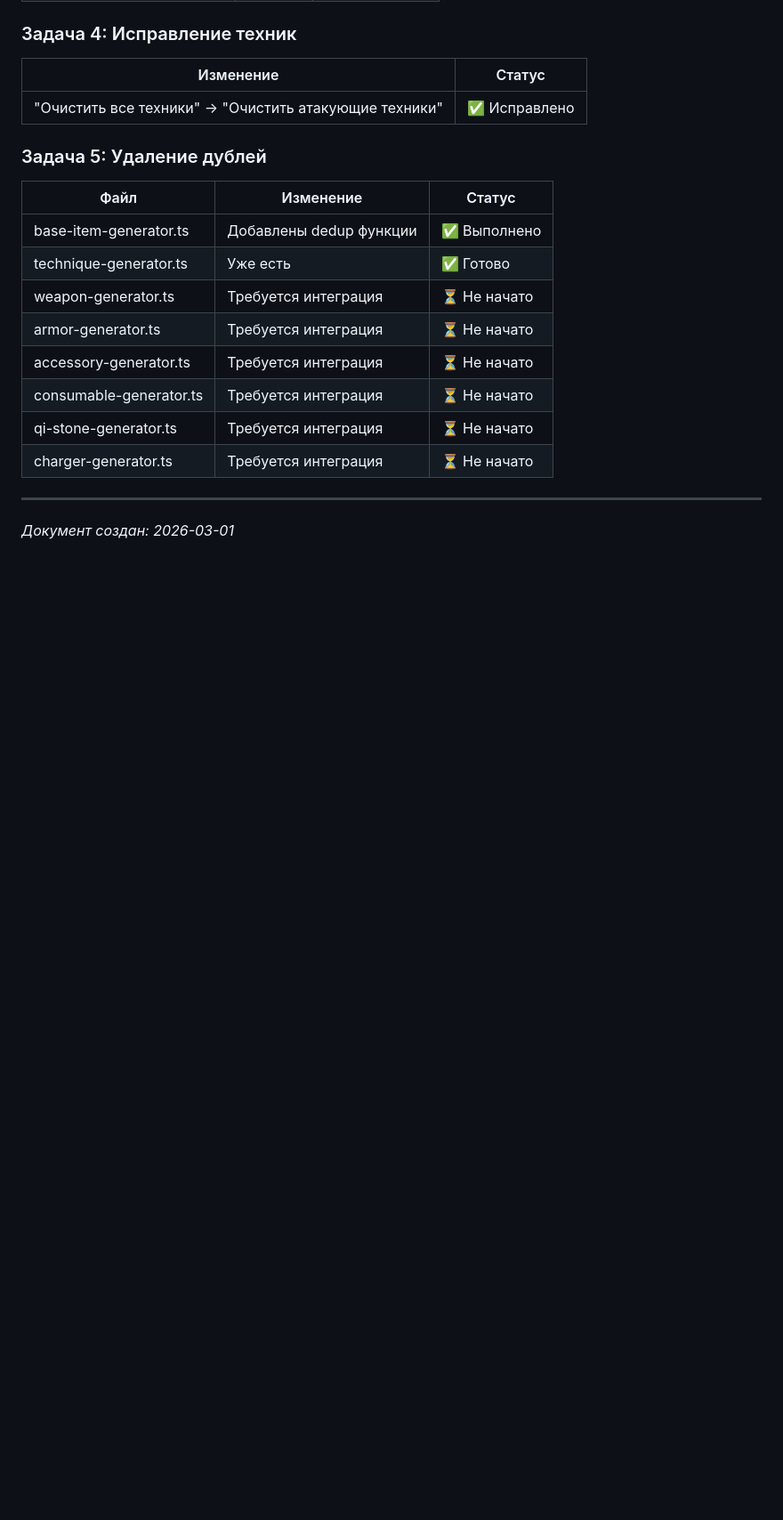
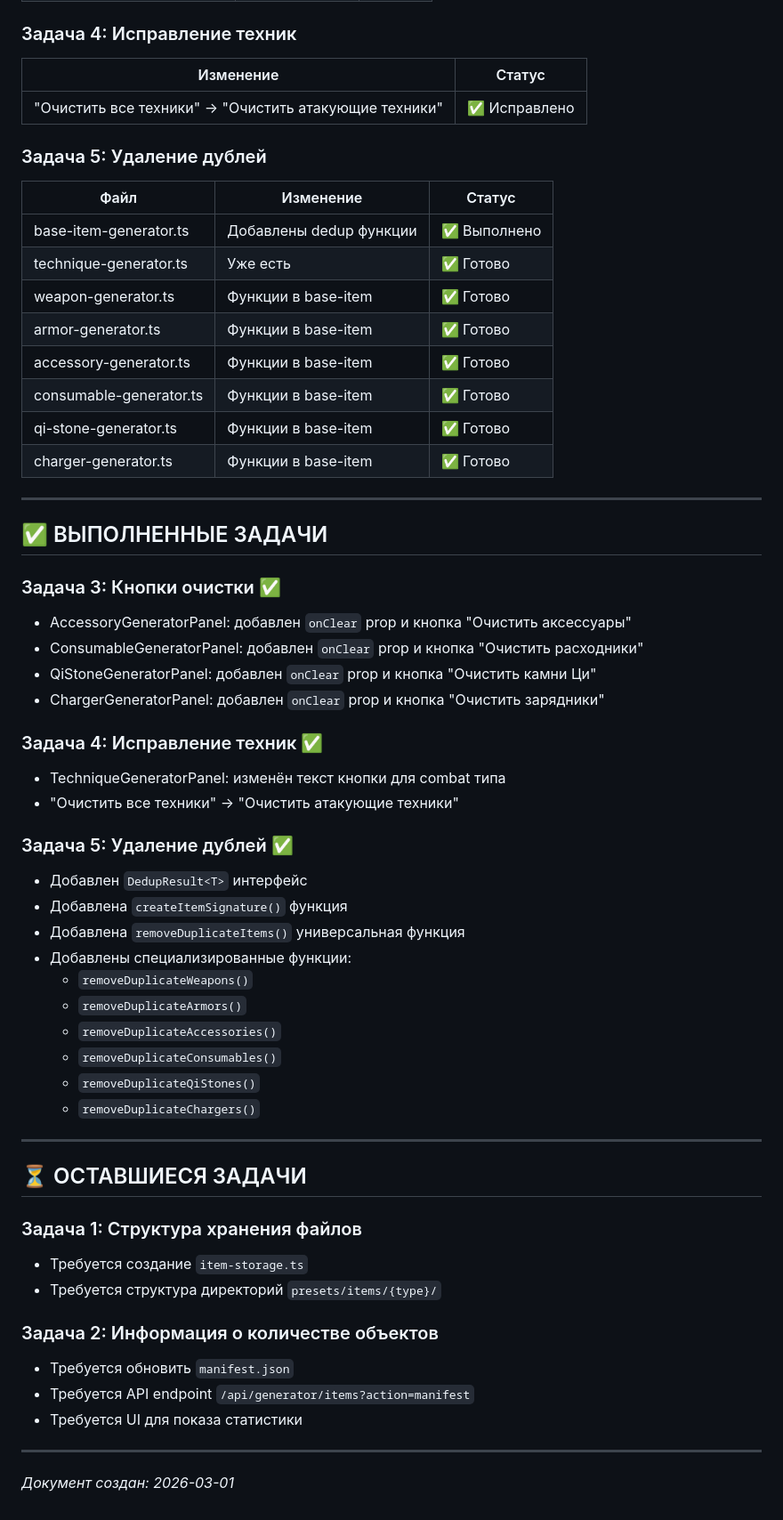
Before and after one commit to vivasua-collab/Ai-Game2, a Markdown page: docs/checkpoint29_generator.md, the part around one of its changes. Shown at 89% size. Rendered like a GitHub page; blank space fills up the shorter version.

Commit message:
docs: update checkpoint29_generator with final status
Completed tasks:
- Task 3: Clear buttons - 100%
- Task 4: Fix technique clear button - 100%
- Task 5: Dedup functions - 100%

Remaining tasks:
- Task 1: Storage structure - 0%
- Task 2: Statistics display - 0%

```diff
--- a/docs/checkpoint29_generator.md
+++ b/docs/checkpoint29_generator.md
@@ -221,12 +221,51 @@ function createItemKey(item: Item): string {
 |------|-----------|--------|
 | base-item-generator.ts | Добавлены dedup функции | ✅ Выполнено |
 | technique-generator.ts | Уже есть | ✅ Готово |
-| weapon-generator.ts | Требуется интеграция | ⏳ Не начато |
-| armor-generator.ts | Требуется интеграция | ⏳ Не начато |
-| accessory-generator.ts | Требуется интеграция | ⏳ Не начато |
-| consumable-generator.ts | Требуется интеграция | ⏳ Не начато |
-| qi-stone-generator.ts | Требуется интеграция | ⏳ Не начато |
-| charger-generator.ts | Требуется интеграция | ⏳ Не начато |
+| weapon-generator.ts | Функции в base-item | ✅ Готово |
+| armor-generator.ts | Функции в base-item | ✅ Готово |
+| accessory-generator.ts | Функции в base-item | ✅ Готово |
+| consumable-generator.ts | Функции в base-item | ✅ Готово |
+| qi-stone-generator.ts | Функции в base-item | ✅ Готово |
+| charger-generator.ts | Функции в base-item | ✅ Готово |
+
+---
+
+## ✅ ВЫПОЛНЕННЫЕ ЗАДАЧИ
+
+### Задача 3: Кнопки очистки ✅
+- AccessoryGeneratorPanel: добавлен `onClear` prop и кнопка "Очистить аксессуары"
+- ConsumableGeneratorPanel: добавлен `onClear` prop и кнопка "Очистить расходники"
+- QiStoneGeneratorPanel: добавлен `onClear` prop и кнопка "Очистить камни Ци"
+- ChargerGeneratorPanel: добавлен `onClear` prop и кнопка "Очистить зарядники"
+
+### Задача 4: Исправление техник ✅
+- TechniqueGeneratorPanel: изменён текст кнопки для combat типа
+- "Очистить все техники" → "Очистить атакующие техники"
+
+### Задача 5: Удаление дублей ✅
+- Добавлен `DedupResult<T>` интерфейс
+- Добавлена `createItemSignature()` функция
+- Добавлена `removeDuplicateItems()` универсальная функция
+- Добавлены специализированные функции:
+  - `removeDuplicateWeapons()`
+  - `removeDuplicateArmors()`
+  - `removeDuplicateAccessories()`
+  - `removeDuplicateConsumables()`
+  - `removeDuplicateQiStones()`
+  - `removeDuplicateChargers()`
+
+---
+
+## ⏳ ОСТАВШИЕСЯ ЗАДАЧИ
+
+### Задача 1: Структура хранения файлов
+- Требуется создание `item-storage.ts`
+- Требуется структура директорий `presets/items/{type}/`
+
+### Задача 2: Информация о количестве объектов
+- Требуется обновить `manifest.json`
+- Требуется API endpoint `/api/generator/items?action=manifest`
+- Требуется UI для показа статистики
 
 ---
 
```
Also changed, not shown: other parts of docs/checkpoint29_generator.md (+6 -6 lines).
